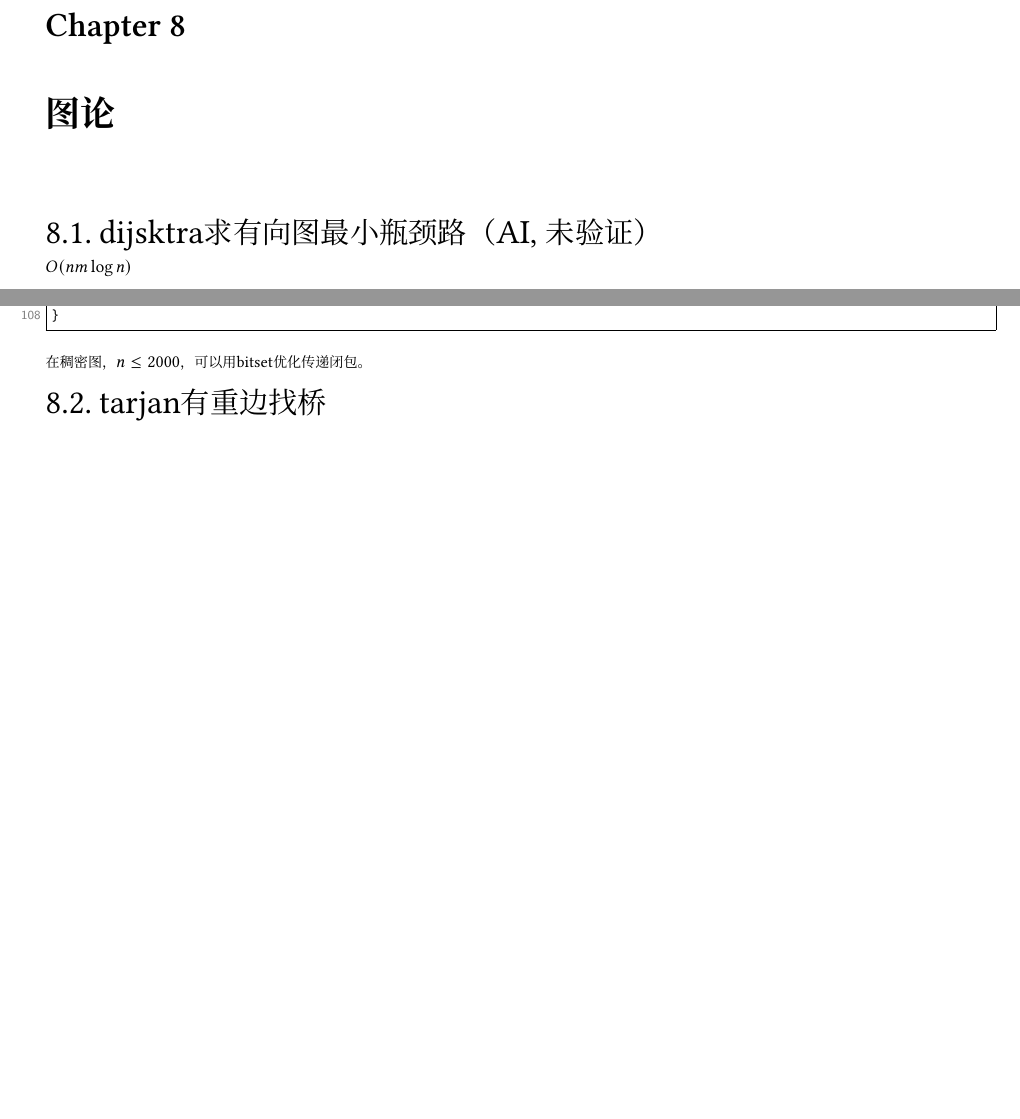
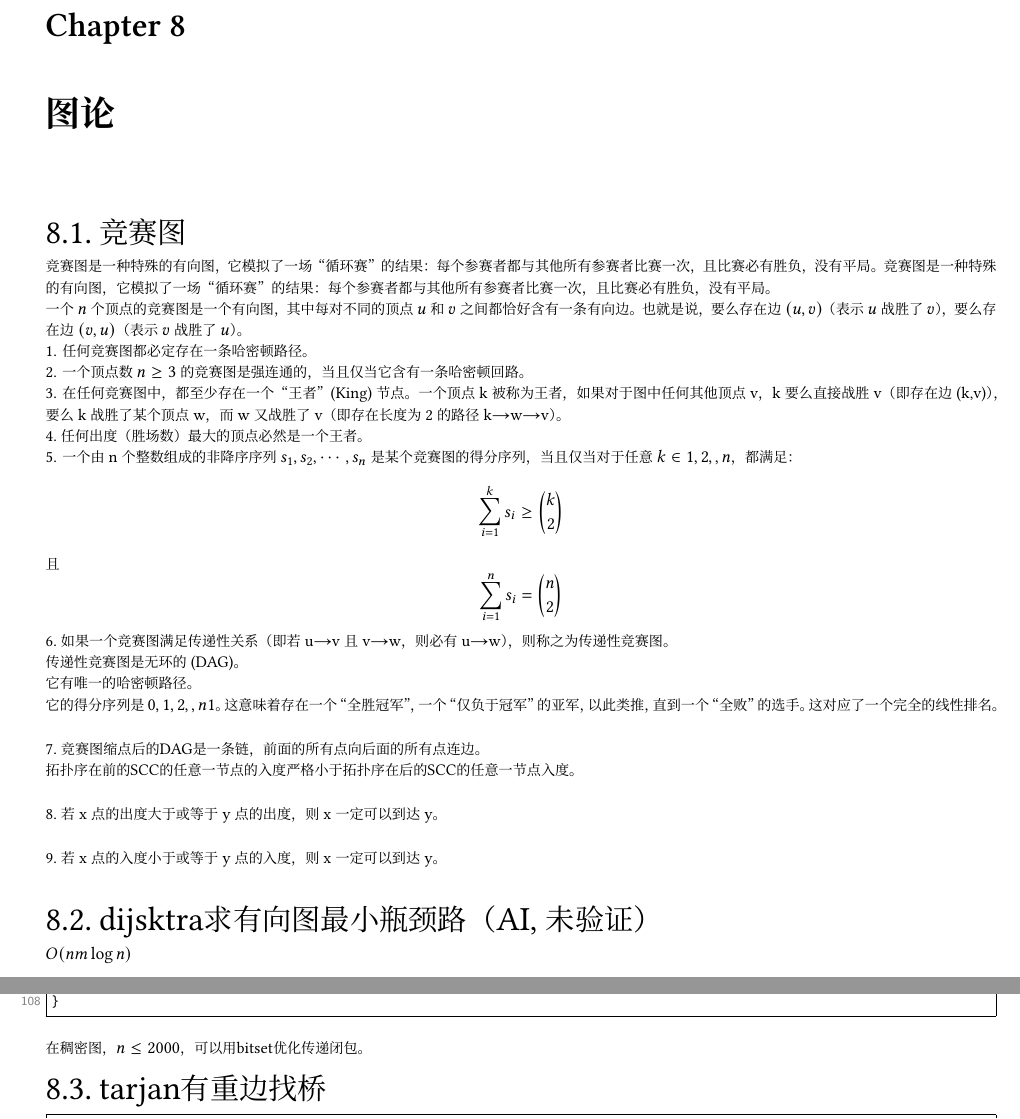
Before and after one commit to Ljh998244353/math, a LaTeX document (LaTex/newTemplate/newTemplate.tex): two parts of pages 29 and 31 of 42 before the commit and two parts of pages 29 and 31 of 43 after it, joined at a grey line, cut so that both start at the same text, the shorter picture padded with empty space. The pictures show the PDF file LaTex/newTemplate/newTemplate.pdf that the author committed with the source.

Commit message:
add 竞赛图

```diff
--- a/LaTex/newTemplate/newTemplate.tex
+++ b/LaTex/newTemplate/newTemplate.tex
@@ -434,6 +434,42 @@ struct std::tr1::hash <std::pair <T1, T2> > {
 
 
 \chapter{图论}
+
+\section{竞赛图}
+
+竞赛图是一种特殊的有向图，它模拟了一场“循环赛”的结果：
+每个参赛者都与其他所有参赛者比赛一次，且比赛必有胜负，
+没有平局。竞赛图是一种特殊的有向图，它模拟了一场“循环赛”的结果：
+每个参赛者都与其他所有参赛者比赛一次，且比赛必有胜负，没有平局。\\
+一个$n$个顶点的竞赛图是一个有向图，
+其中每对不同的顶点 $u$ 和 $v$ 之间都恰好含有一条有向边。也就是说，
+要么存在边 $(u,v)$（表示 $u$ 战胜了 $v$），要么存在边 $(v,u)$（表示 $v$ 战胜了 $u$）。\\
+1. 任何竞赛图都必定存在一条哈密顿路径。\\
+2. 一个顶点数 $n\ge 3$ 的竞赛图是强连通的，当且仅当它含有一条哈密顿回路。\\
+3. 在任何竞赛图中，都至少存在一个“王者” (King) 节点。一个顶点 k 被称为王者，如果对于图中任何其他顶点 v，k 要么直接战胜 v（即存在边 (k,v)），要么 k 战胜了某个顶点 w，而 w 又战胜了 v（即存在长度为 2 的路径 k→w→v）。\\
+4.任何出度（胜场数）最大的顶点必然是一个王者。\\
+5. 一个由 n 个整数组成的非降序序列 $s_1,s_2,\cdots,s_n$
+  是某个竞赛图的得分序列，当且仅当对于任意 $k\in {1,2,…,n}$，都满足：
+  $$
+  \sum_{i=1}^{k} s_i \ge \binom{k}{2}
+  $$
+  且
+  $$
+  \sum_{i=1}^{n} s_i = \binom{n}{2}
+  $$
+6.如果一个竞赛图满足传递性关系（即若 u→v 且 v→w，则必有 u→w），则称之为传递性竞赛图。 \\
+传递性竞赛图是无环的 (DAG)。\\
+它有唯一的哈密顿路径。\\
+它的得分序列是 $0,1,2,…,n−1$。这意味着存在一个“全胜冠军”，一个“仅负于冠军”的亚军，以此类推，直到一个“全败”的选手。这对应了一个完全的线性排名。\\
+
+7.竞赛图缩点后的DAG是一条链， 前面的所有点向后面的所有点连边。\\
+拓扑序在前的SCC的任意一节点的入度严格小于拓扑序在后的SCC的任意一节点入度。\\
+
+8.若 x 点的出度大于或等于 y 点的出度，则 x 一定可以到达 y。\\
+
+9.若 x 点的入度小于或等于 y 点的入度，则 x 一定可以到达 y。\\
+
+
 \section{dijsktra求有向图最小瓶颈路（AI,未验证）}
 $O(nm\log n)$
 \cppcode{mindij.cpp}
```
Also changed, not shown: LaTex/newTemplate/newTemplate.pdf, 5 other files.
